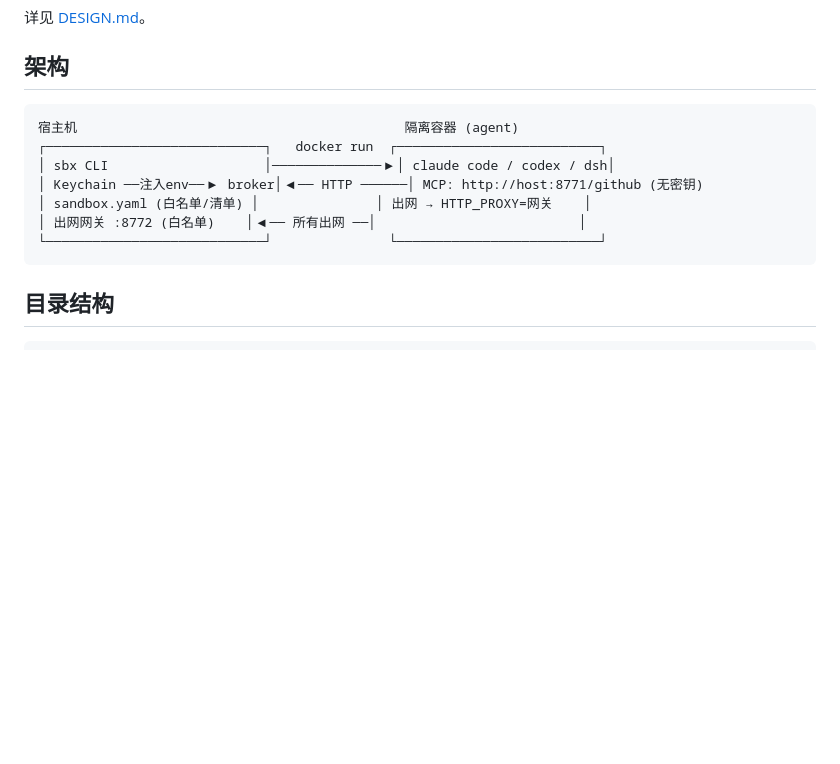
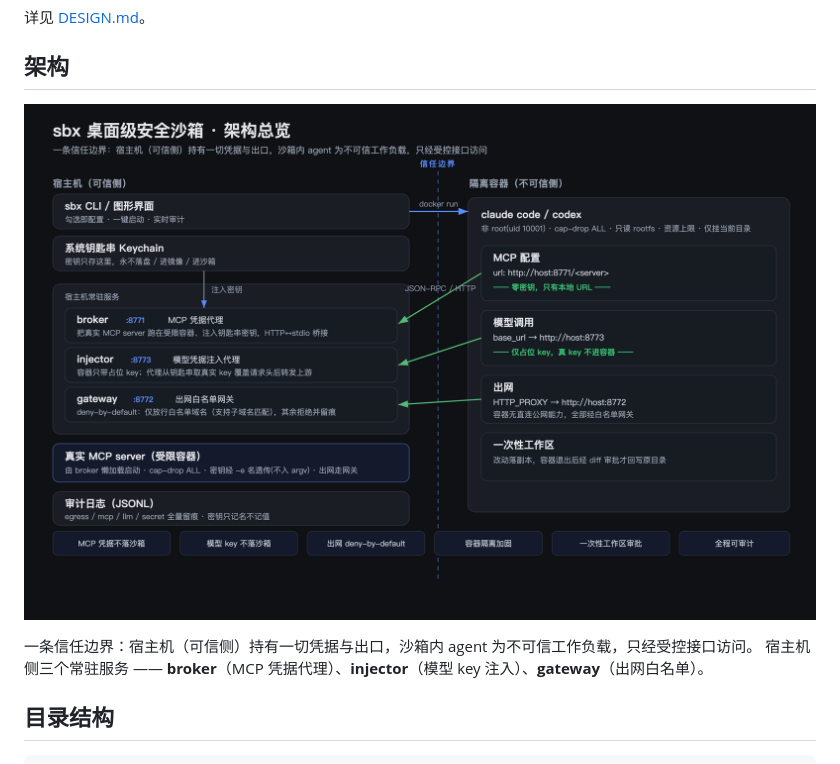
Before and after one commit to jhliao5907/hackathon2026, a Markdown page: README.md, the part around the change. Rendered like a GitHub page; pictures changed too: docs/architecture.png (added); blank space fills up the shorter version.

Commit message:
docs: 架构图入库(docs/architecture.png)，README/DESIGN 引用
替换原 ASCII 架构图为清晰的渲染版架构总览图。

````diff
--- a/README.md
+++ b/README.md
@@ -31,15 +31,10 @@
 
 ## 架构
 
-```
-宿主机                                          隔离容器 (agent)
-┌────────────────────────────┐   docker run  ┌──────────────────────────┐
-│ sbx CLI                    │──────────────▶│ claude code / codex / dsh│
-│ Keychain ──注入env──▶ broker│◀── HTTP ──────│ MCP: http://host:8771/github (无密钥)
-│ sandbox.yaml (白名单/清单) │               │ 出网 → HTTP_PROXY=网关    │
-│ 出网网关 :8772 (白名单)    │◀── 所有出网 ──│                          │
-└────────────────────────────┘               └──────────────────────────┘
-```
+![sbx 架构总览](docs/architecture.png)
+
+一条信任边界：宿主机（可信侧）持有一切凭据与出口，沙箱内 agent 为不可信工作负载，只经受控接口访问。
+宿主机侧三个常驻服务 —— **broker**（MCP 凭据代理）、**injector**（模型 key 注入）、**gateway**（出网白名单）。
 
 ## 目录结构
 
````
Also changed, not shown: DESIGN.md (+1 -19 lines).
